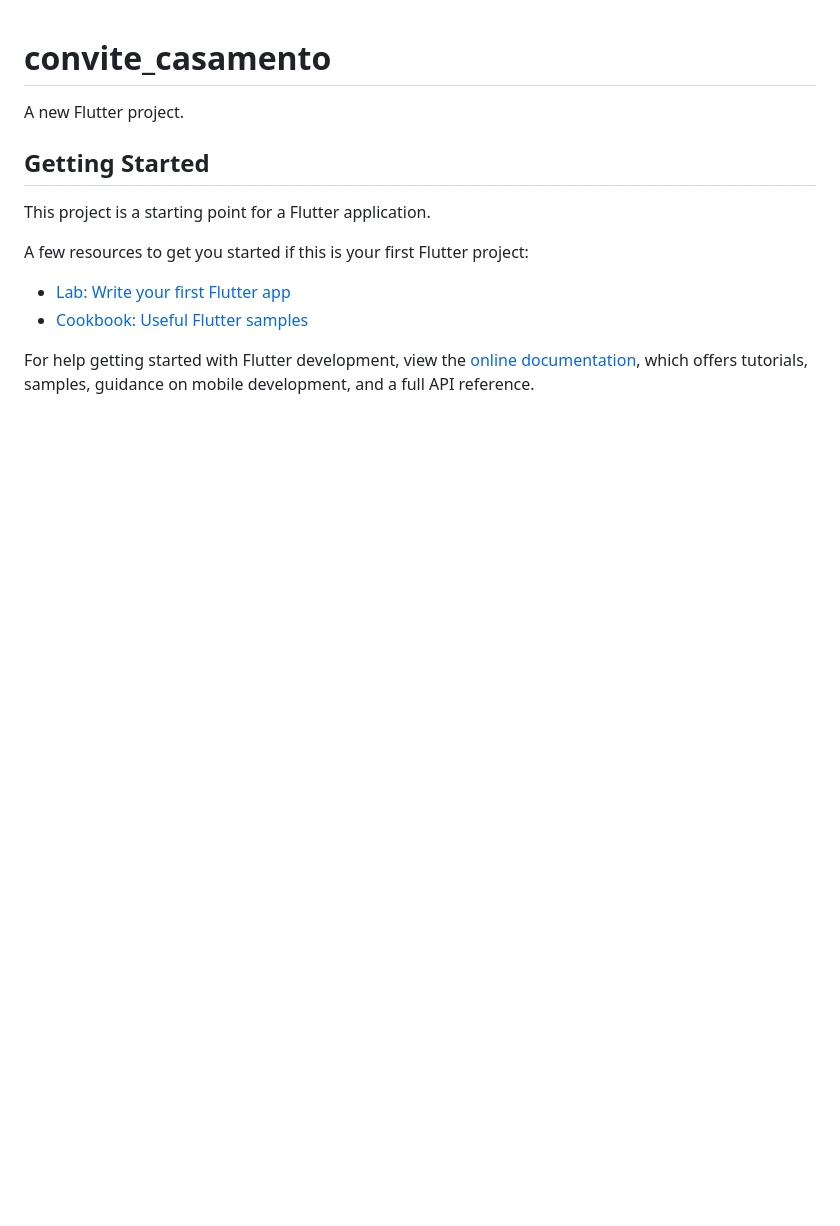
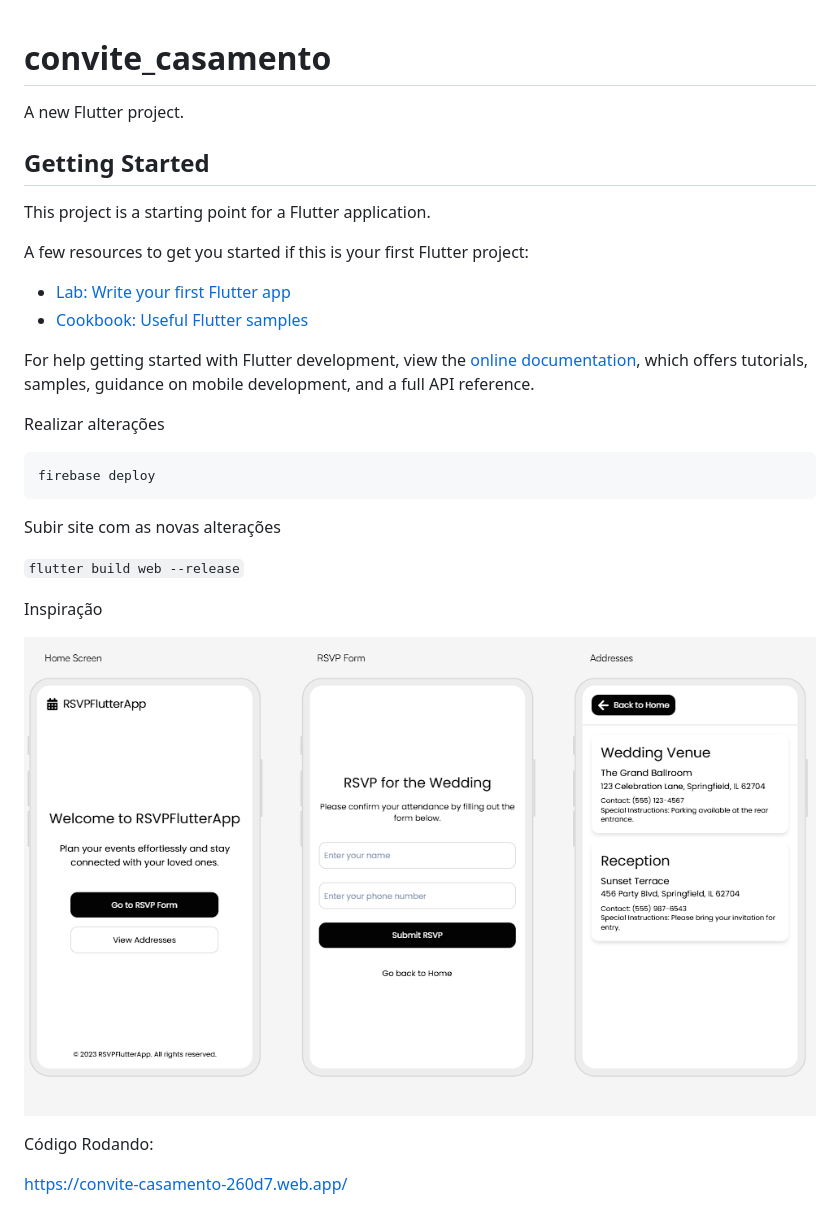
Before and after one commit to jferreiraz/convite-casamento, a Markdown page: README.md, the part around the change printed below. GitHub-like rendering; pictures changed too: image/README/1743477610588.png (added); blank space fills up the shorter version.

Commit message:
README ATT

````diff
--- a/README.md
+++ b/README.md
@@ -15,3 +14,23 @@ A few resources to get you started if this is your first Flutter project:
 For help getting started with Flutter development, view the
 [online documentation](https://docs.flutter.dev/), which offers tutorials,
 samples, guidance on mobile development, and a full API reference.
+
+Realizar alterações
+
+```
+firebase deploy
+```
+
+Subir site com as novas alterações
+
+`flutter build web --release`
+
+
+Inspiração
+
+![1743477610588](image/README/1743477610588.png)
+
+
+Código Rodando:
+
+https://convite-casamento-260d7.web.app/
````
Also changed, not shown: other parts of README.md (+0 -1 lines).
